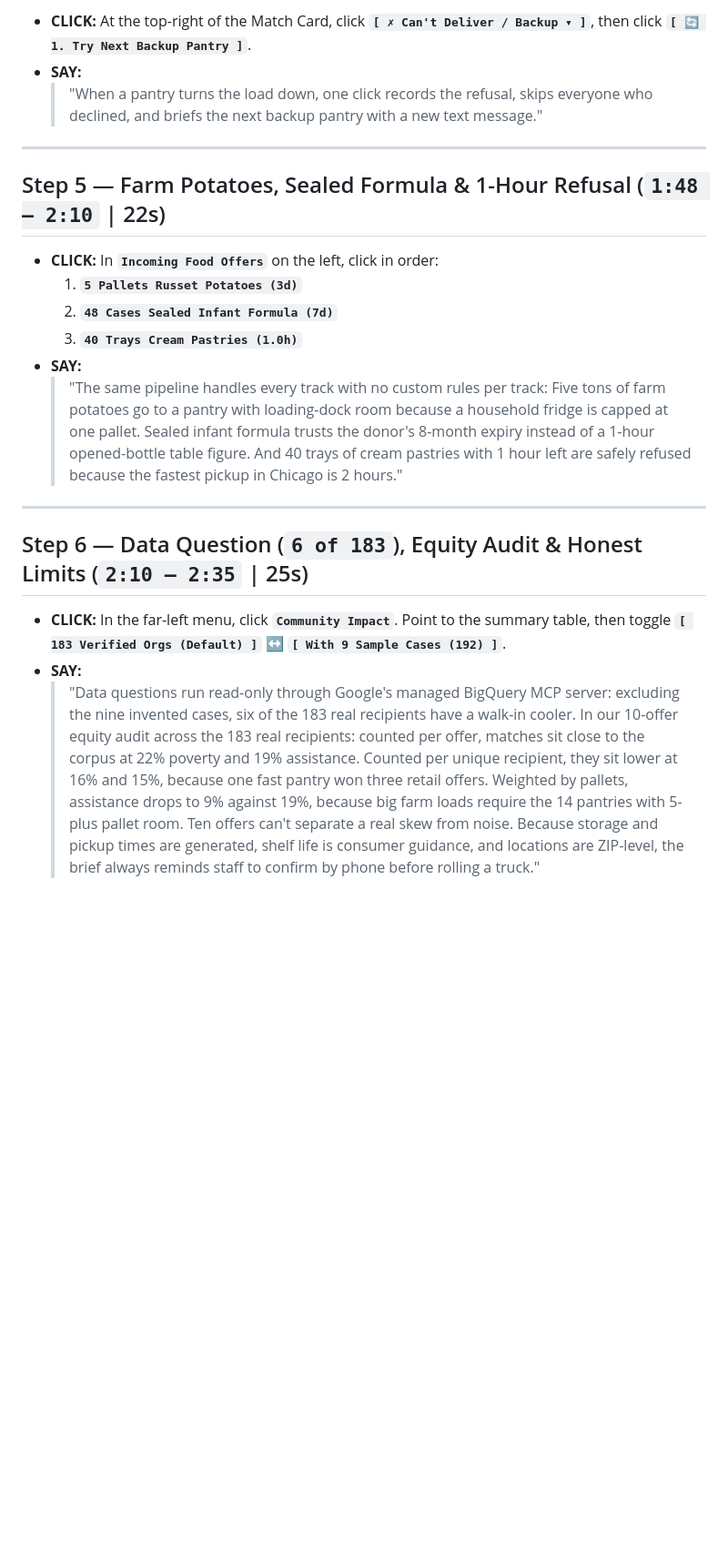
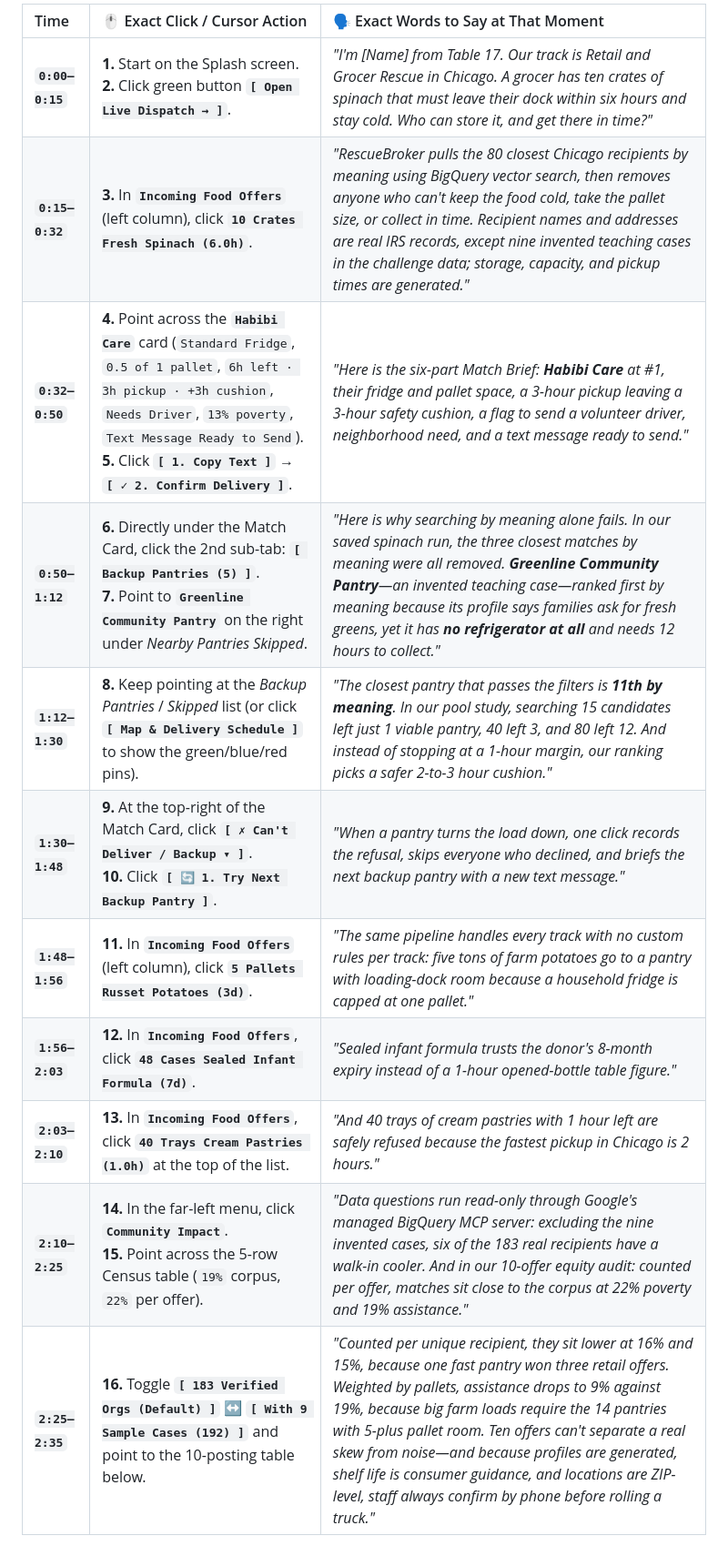
Before and after one commit to jimmycgz/challenge2-117, a Markdown page: docs/DEMO-SCRIPT.md, the part around one of its changes. Shown at 91% size. Rendered like a GitHub page; blank space fills up the shorter version.

Commit message:
docs(demo): format DEMO-SCRIPT.md as a side-by-side Click & Say table

```diff
--- a/docs/DEMO-SCRIPT.md
+++ b/docs/DEMO-SCRIPT.md
@@ -39,27 +8,13 @@
-* **CLICK:** At the top-right of the Match Card, click **`[ ✗ Can't Deliver / Backup ▾ ]`**, then click **`[ 🔄 1. Try Next Backup Pantry ]`**.
-* **SAY:**
-  > "When a pantry turns the load down, one click records the refusal, skips everyone who declined, and briefs the next backup pantry with a new text message."
-
----
-
-## Step 5 — Farm Potatoes, Sealed Formula & 1-Hour Refusal (`1:48 – 2:10` | 22s)
-
-* **CLICK:** In **`Incoming Food Offers`** on the left, click in order:
-  1. **`5 Pallets Russet Potatoes (3d)`**
-  2. **`48 Cases Sealed Infant Formula (7d)`**
-  3. **`40 Trays Cream Pastries (1.0h)`**
-* **SAY:**
-  > "The same pipeline handles every track with no custom rules per track:
-  > Five tons of farm potatoes go to a pantry with loading-dock room because a household fridge is capped at one pallet.
-  > Sealed infant formula trusts the donor's 8-month expiry instead of a 1-hour opened-bottle table figure.
-  > And 40 trays of cream pastries with 1 hour left are safely refused because the fastest pickup in Chicago is 2 hours."
-
----
-
-## Step 6 — Data Question (`6 of 183`), Equity Audit & Honest Limits (`2:10 – 2:35` | 25s)
-
-* **CLICK:** In the far-left menu, click **`Community Impact`**. Point to the summary table, then toggle **`[ 183 Verified Orgs (Default) ]` ↔ `[ With 9 Sample Cases (192) ]`**.
-* **SAY:**
-  > "Data questions run read-only through Google's managed BigQuery MCP server: excluding the nine invented cases, six of the 183 real recipients have a walk-in cooler.
-  > In our 10-offer equity audit across the 183 real recipients: counted per offer, matches sit close to the corpus at 22% poverty and 19% assistance. Counted per unique recipient, they sit lower at 16% and 15%, because one fast pantry won three retail offers. Weighted by pallets, assistance drops to 9% against 19%, because big farm loads require the 14 pantries with 5-plus pallet room. Ten offers can't separate a real skew from noise.
-  > Because storage and pickup times are generated, shelf life is consumer guidance, and locations are ZIP-level, the brief always reminds staff to confirm by phone before rolling a truck."
+| Time | 🖱️ Exact Click / Cursor Action | 🗣️ Exact Words to Say at That Moment |
+| :--- | :--- | :--- |
+| **`0:00–0:15`** | **1.** Start on the Splash screen.<br/>**2.** Click green button **`[ Open Live Dispatch → ]`**. | *"I'm [Name] from Table 17. Our track is Retail and Grocer Rescue in Chicago. A grocer has ten crates of spinach that must leave their dock within six hours and stay cold. Who can store it, and get there in time?"* |
+| **`0:15–0:32`** | **3.** In **`Incoming Food Offers`** (left column), click **`10 Crates Fresh Spinach (6.0h)`**. | *"RescueBroker pulls the 80 closest Chicago recipients by meaning using BigQuery vector search, then removes anyone who can't keep the food cold, take the pallet size, or collect in time. Recipient names and addresses are real IRS records, except nine invented teaching cases in the challenge data; storage, capacity, and pickup times are generated."* |
+| **`0:32–0:50`** | **4.** Point across the **`Habibi Care`** card (`Standard Fridge`, `0.5 of 1 pallet`, `6h left · 3h pickup · +3h cushion`, `Needs Driver`, `13% poverty`, `Text Message Ready to Send`).<br/>**5.** Click **`[ 1. Copy Text ]`** → **`[ ✓ 2. Confirm Delivery ]`**. | *"Here is the six-part Match Brief: **Habibi Care** at #1, their fridge and pallet space, a 3-hour pickup leaving a 3-hour safety cushion, a flag to send a volunteer driver, neighborhood need, and a text message ready to send."* |
+| **`0:50–1:12`** | **6.** Directly under the Match Card, click the 2nd sub-tab: **`[ Backup Pantries (5) ]`**.<br/>**7.** Point to **`Greenline Community Pantry`** on the right under *Nearby Pantries Skipped*. | *"Here is why searching by meaning alone fails. In our saved spinach run, the three closest matches by meaning were all removed. **Greenline Community Pantry**—an invented teaching case—ranked first by meaning because its profile says families ask for fresh greens, yet it has **no refrigerator at all** and needs 12 hours to collect."* |
+| **`1:12–1:30`** | **8.** Keep pointing at the *Backup Pantries* / *Skipped* list (or click **`[ Map & Delivery Schedule ]`** to show the green/blue/red pins). | *"The closest pantry that passes the filters is **11th by meaning**. In our pool study, searching 15 candidates left just 1 viable pantry, 40 left 3, and 80 left 12. And instead of stopping at a 1-hour margin, our ranking picks a safer 2-to-3 hour cushion."* |
+| **`1:30–1:48`** | **9.** At the top-right of the Match Card, click **`[ ✗ Can't Deliver / Backup ▾ ]`**.<br/>**10.** Click **`[ 🔄 1. Try Next Backup Pantry ]`**. | *"When a pantry turns the load down, one click records the refusal, skips everyone who declined, and briefs the next backup pantry with a new text message."* |
+| **`1:48–1:56`** | **11.** In **`Incoming Food Offers`** (left column), click **`5 Pallets Russet Potatoes (3d)`**. | *"The same pipeline handles every track with no custom rules per track: five tons of farm potatoes go to a pantry with loading-dock room because a household fridge is capped at one pallet."* |
+| **`1:56–2:03`** | **12.** In **`Incoming Food Offers`**, click **`48 Cases Sealed Infant Formula (7d)`**. | *"Sealed infant formula trusts the donor's 8-month expiry instead of a 1-hour opened-bottle table figure."* |
+| **`2:03–2:10`** | **13.** In **`Incoming Food Offers`**, click **`40 Trays Cream Pastries (1.0h)`** at the top of the list. | *"And 40 trays of cream pastries with 1 hour left are safely refused because the fastest pickup in Chicago is 2 hours."* |
+| **`2:10–2:25`** | **14.** In the far-left menu, click **`Community Impact`**.<br/>**15.** Point across the 5-row Census table (`19%` corpus, `22%` per offer). | *"Data questions run read-only through Google's managed BigQuery MCP server: excluding the nine invented cases, six of the 183 real recipients have a walk-in cooler. And in our 10-offer equity audit: counted per offer, matches sit close to the corpus at 22% poverty and 19% assistance."* |
+| **`2:25–2:35`** | **16.** Toggle **`[ 183 Verified Orgs (Default) ]` ↔ `[ With 9 Sample Cases (192) ]`** and point to the 10-posting table below. | *"Counted per unique recipient, they sit lower at 16% and 15%, because one fast pantry won three retail offers. Weighted by pallets, assistance drops to 9% against 19%, because big farm loads require the 14 pantries with 5-plus pallet room. Ten offers can't separate a real skew from noise—and because profiles are generated, shelf life is consumer guidance, and locations are ZIP-level, staff always confirm by phone before rolling a truck."* |
```
Also changed, not shown: other parts of docs/DEMO-SCRIPT.md (+3 -34 lines).
